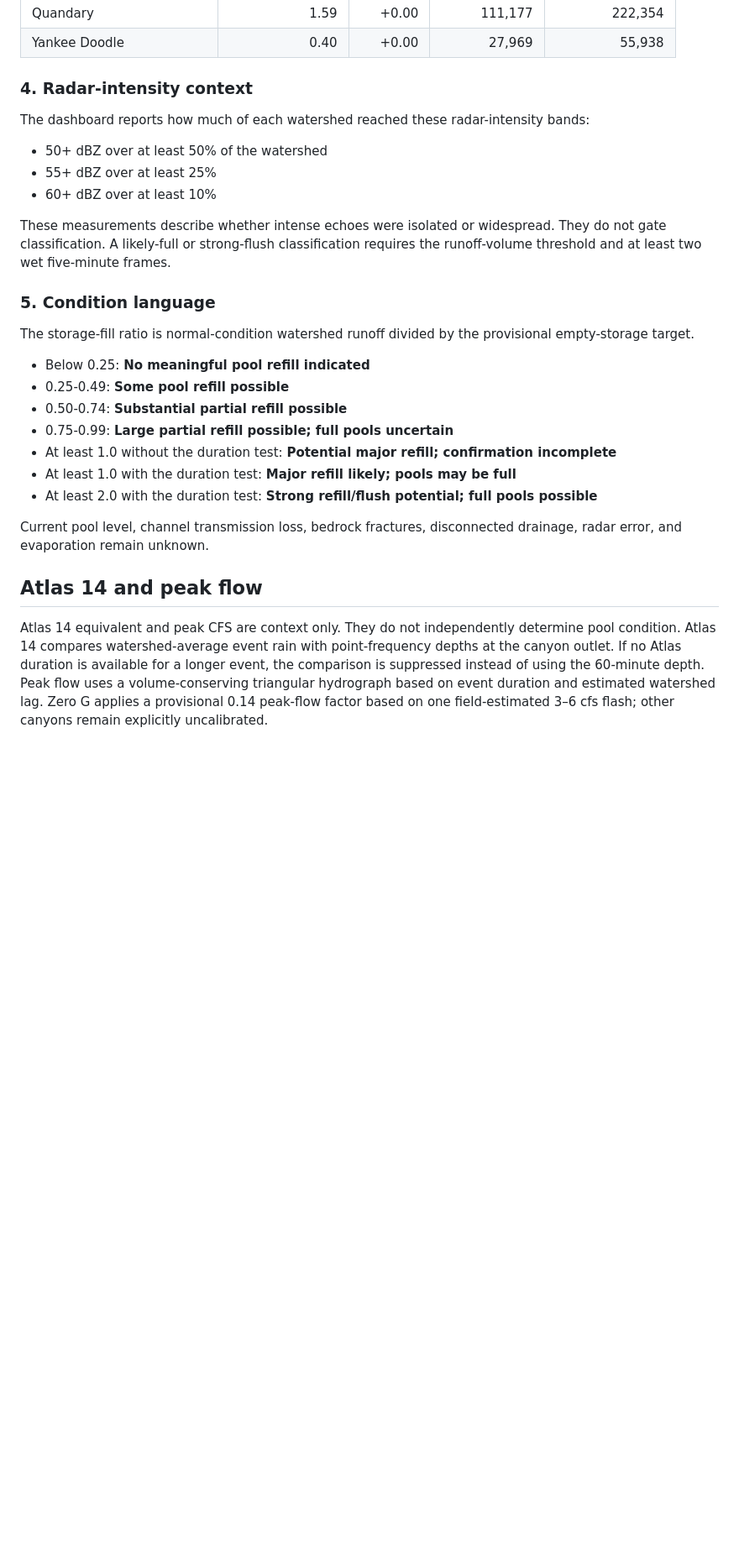
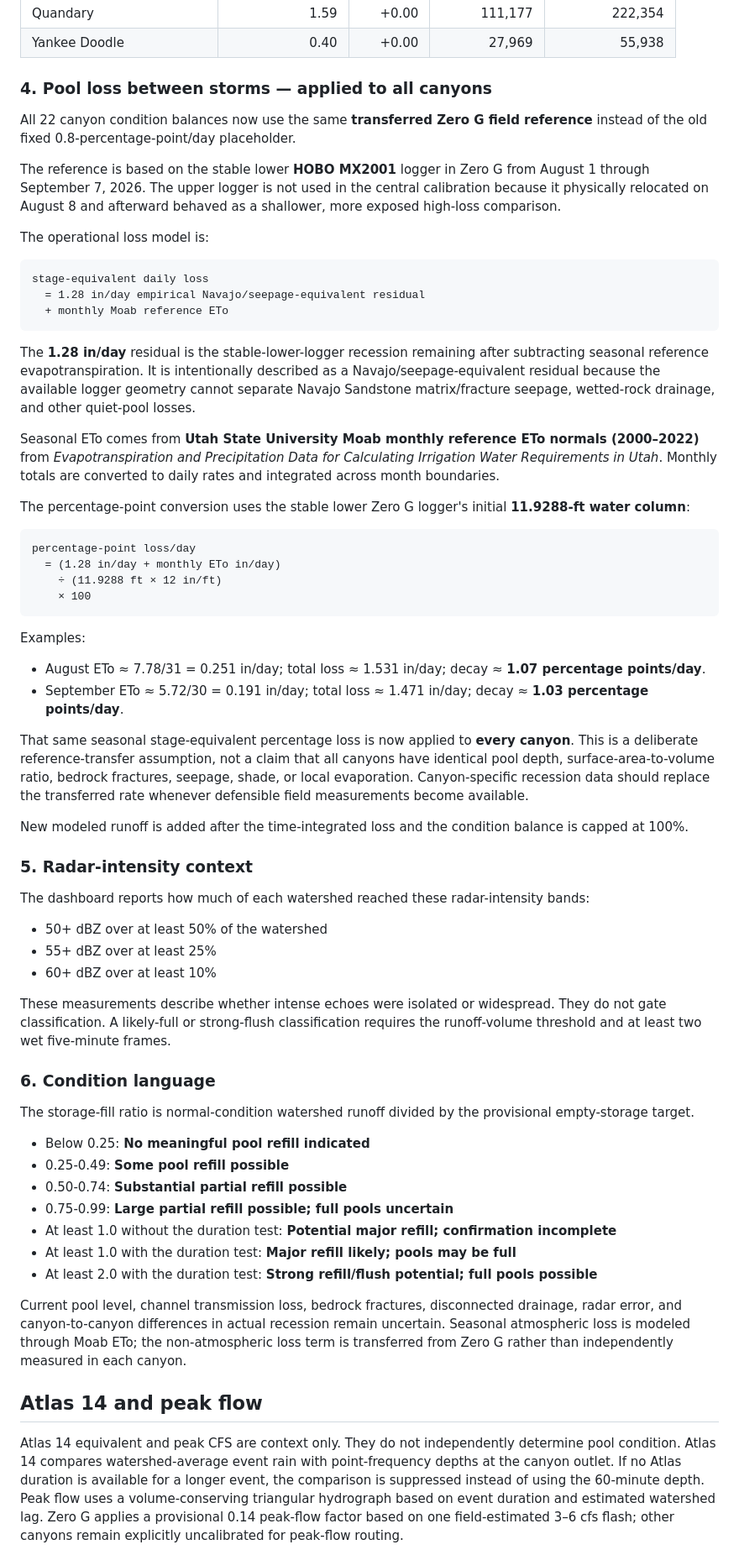
Before and after one commit to canyoncountryadventure/cca-radar-tracker, a Markdown page: cca-radar-tracker/README.md, the part around one of its changes. Shown at 84% size. Drawn GitHub-style; blank space fills up the shorter version.

Commit message:
Document all-canyon MX2001 ETo loss transfer

````diff
--- a/cca-radar-tracker/README.md
+++ b/cca-radar-tracker/README.md
@@ -70,7 +70,43 @@ Drainage area is not used to scale pool storage. It remains necessary for conver
 | Quandary | 1.59 | +0.00 | 111,177 | 222,354 |
 | Yankee Doodle | 0.40 | +0.00 | 27,969 | 55,938 |
 
-### 4. Radar-intensity context
+### 4. Pool loss between storms — applied to all canyons
+
+All 22 canyon condition balances now use the same **transferred Zero G field reference** instead of the old fixed 0.8-percentage-point/day placeholder.
+
+The reference is based on the stable lower **HOBO MX2001** logger in Zero G from August 1 through September 7, 2026. The upper logger is not used in the central calibration because it physically relocated on August 8 and afterward behaved as a shallower, more exposed high-loss comparison.
+
+The operational loss model is:
+
+```text
+stage-equivalent daily loss
+  = 1.28 in/day empirical Navajo/seepage-equivalent residual
+  + monthly Moab reference ETo
+```
+
+The **1.28 in/day** residual is the stable-lower-logger recession remaining after subtracting seasonal reference evapotranspiration. It is intentionally described as a Navajo/seepage-equivalent residual because the available logger geometry cannot separate Navajo Sandstone matrix/fracture seepage, wetted-rock drainage, and other quiet-pool losses.
+
+Seasonal ETo comes from **Utah State University Moab monthly reference ETo normals (2000–2022)** from *Evapotranspiration and Precipitation Data for Calculating Irrigation Water Requirements in Utah*. Monthly totals are converted to daily rates and integrated across month boundaries.
+
+The percentage-point conversion uses the stable lower Zero G logger's initial **11.9288-ft water column**:
+
+```text
+percentage-point loss/day
+  = (1.28 in/day + monthly ETo in/day)
+    ÷ (11.9288 ft × 12 in/ft)
+    × 100
+```
+
+Examples:
+
+- August ETo ≈ 7.78/31 = 0.251 in/day; total loss ≈ 1.531 in/day; decay ≈ **1.07 percentage points/day**.
+- September ETo ≈ 5.72/30 = 0.191 in/day; total loss ≈ 1.471 in/day; decay ≈ **1.03 percentage points/day**.
+
+That same seasonal stage-equivalent percentage loss is now applied to **every canyon**. This is a deliberate reference-transfer assumption, not a claim that all canyons have identical pool depth, surface-area-to-volume ratio, bedrock fractures, seepage, shade, or local evaporation. Canyon-specific recession data should replace the transferred rate whenever defensible field measurements become available.
+
+New modeled runoff is added after the time-integrated loss and the condition balance is capped at 100%.
+
+### 5. Radar-intensity context
 
 The dashboard reports how much of each watershed reached these radar-intensity bands:
 
@@ -80,7 +116,7 @@ The dashboard reports how much of each watershed reached these radar-intensity b
 
 These measurements describe whether intense echoes were isolated or widespread. They do not gate classification. A likely-full or strong-flush classification requires the runoff-volume threshold and at least two wet five-minute frames.
 
-### 5. Condition language
+### 6. Condition language
 
 The storage-fill ratio is normal-condition watershed runoff divided by the provisional empty-storage target.
 
@@ -92,9 +128,9 @@ The storage-fill ratio is normal-condition watershed runoff divided by the provi
 - At least 1.0 with the duration test: **Major refill likely; pools may be full**
 - At least 2.0 with the duration test: **Strong refill/flush potential; full pools possible**
 
-Current pool level, channel transmission loss, bedrock fractures, disconnected drainage, radar error, and evaporation remain unknown.
+Current pool level, channel transmission loss, bedrock fractures, disconnected drainage, radar error, and canyon-to-canyon differences in actual recession remain uncertain. Seasonal atmospheric loss is modeled through Moab ETo; the non-atmospheric loss term is transferred from Zero G rather than independently measured in each canyon.
 
 ## Atlas 14 and peak flow
 
-Atlas 14 equivalent and peak CFS are context only. They do not independently determine pool condition. Atlas 14 compares watershed-average event rain with point-frequency depths at the canyon outlet. If no Atlas duration is available for a longer event, the comparison is suppressed instead of using the 60-minute depth. Peak flow uses a volume-conserving triangular hydrograph based on event duration and estimated watershed lag. Zero G applies a provisional 0.14 peak-flow factor based on one field-estimated 3–6 cfs flash; other canyons remain explicitly uncalibrated.
+Atlas 14 equivalent and peak CFS are context only. They do not independently determine pool condition. Atlas 14 compares watershed-average event rain with point-frequency depths at the canyon outlet. If no Atlas duration is available for a longer event, the comparison is suppressed instead of using the 60-minute depth. Peak flow uses a volume-conserving triangular hydrograph based on event duration and estimated watershed lag. Zero G applies a provisional 0.14 peak-flow factor based on one field-estimated 3–6 cfs flash; other canyons remain explicitly uncalibrated for peak-flow routing.
 
````
Also changed, not shown: other parts of cca-radar-tracker/README.md (+8 -5 lines).
